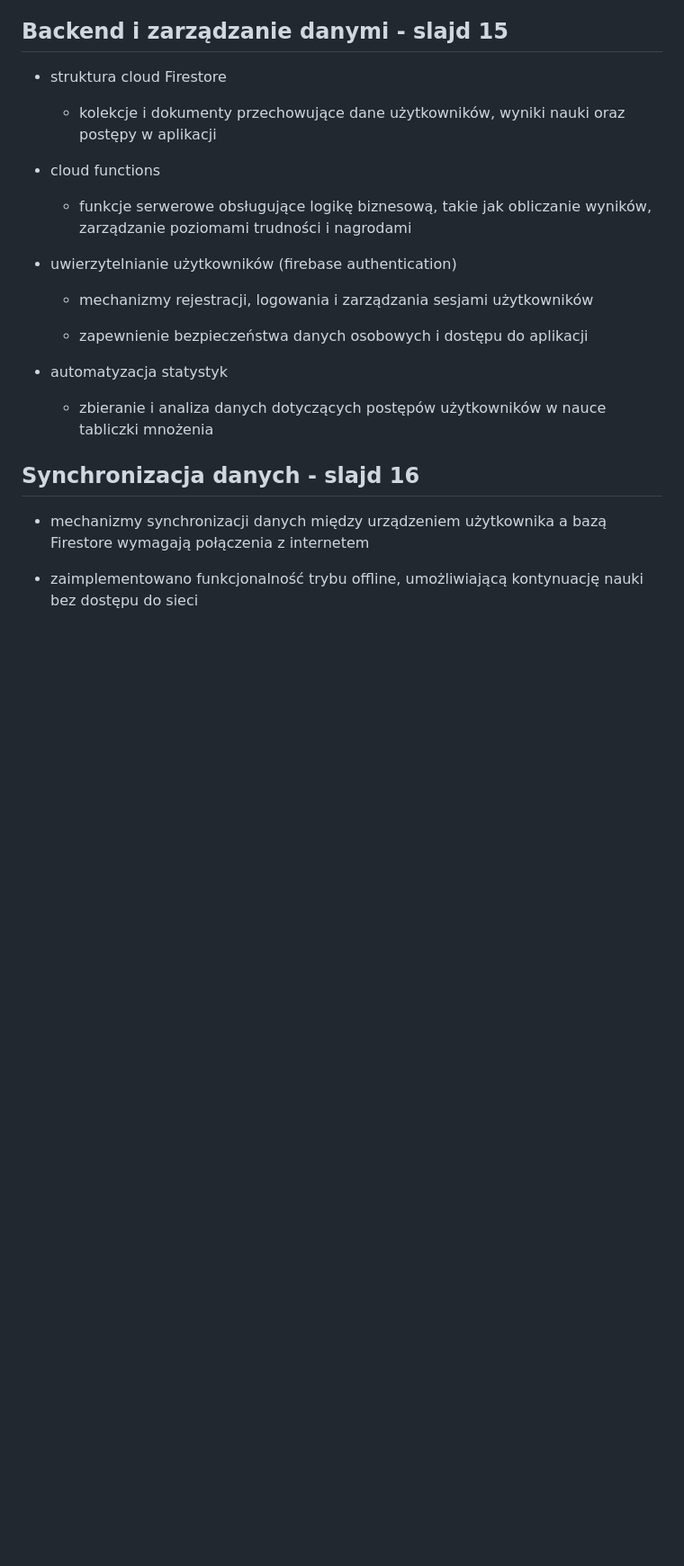
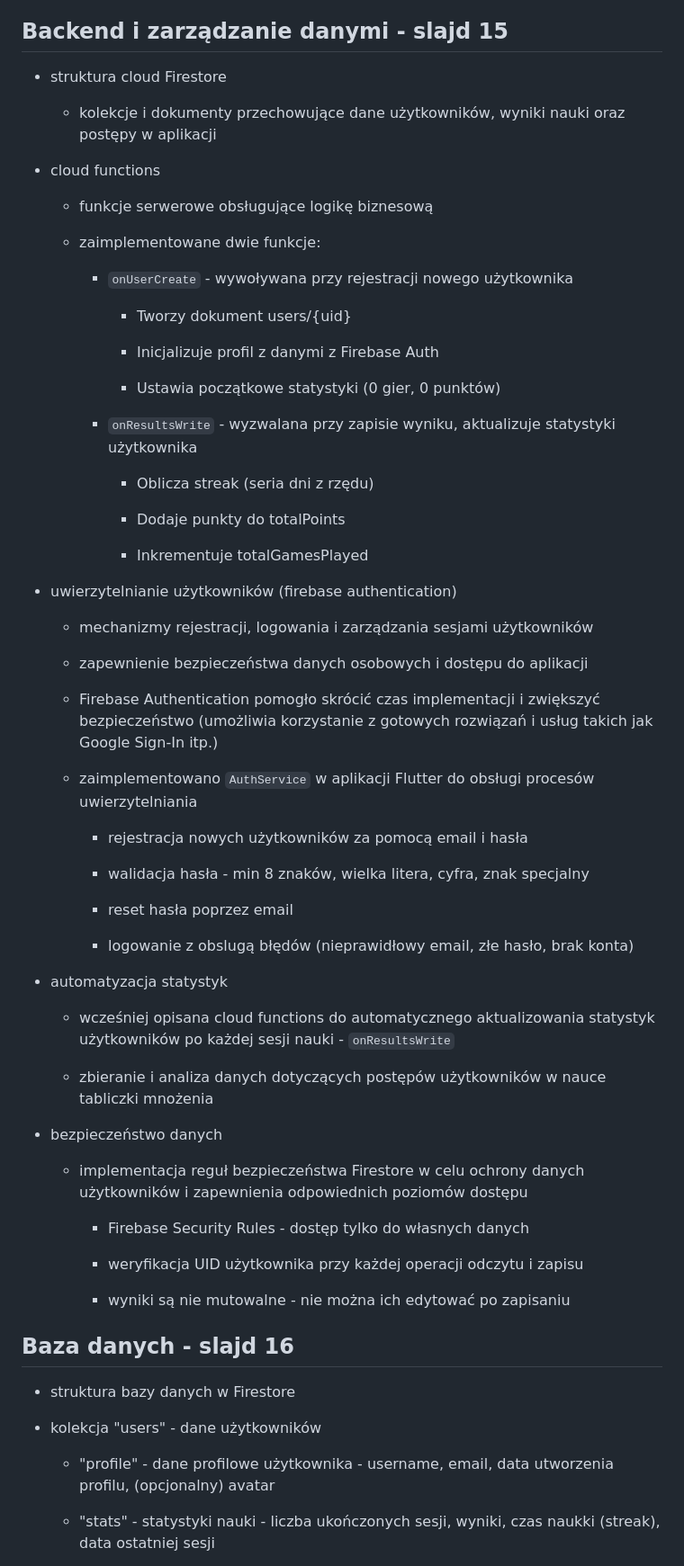
Before and after one commit to pieter0100/projektGrupowy, a Markdown page: docs/presentation/projekt-grupowy-prezentacja-tekst.md, the part around one of its changes. Shown at 90% size. Rendered like a GitHub page; blank space fills up the shorter version.

```diff
--- a/docs/presentation/projekt-grupowy-prezentacja-tekst.md
+++ b/docs/presentation/projekt-grupowy-prezentacja-tekst.md
@@ -189,7 +189,25 @@
 
 - cloud functions
 
-  - funkcje serwerowe obsługujące logikę biznesową, takie jak obliczanie wyników, zarządzanie poziomami trudności i nagrodami
+  - funkcje serwerowe obsługujące logikę biznesową
+
+  - zaimplementowane dwie funkcje:
+
+    - `onUserCreate` - wywoływana przy rejestracji nowego użytkownika
+
+      - Tworzy dokument users/{uid}
+
+      - Inicjalizuje profil z danymi z Firebase Auth
+
+      - Ustawia początkowe statystyki (0 gier, 0 punktów)
+
+    - `onResultsWrite` - wyzwalana przy zapisie wyniku,  aktualizuje statystyki użytkownika
+
+      - Oblicza streak (seria dni z rzędu)
+
+      - Dodaje punkty do totalPoints
+
+      - Inkrementuje totalGamesPlayed
 
 - uwierzytelnianie użytkowników (firebase authentication)
 
@@ -197,12 +215,41 @@
 
   - zapewnienie bezpieczeństwa danych osobowych i dostępu do aplikacji
 
+  - Firebase Authentication pomogło skrócić czas implementacji i zwiększyć bezpieczeństwo (umożliwia korzystanie z gotowych rozwiązań i usług takich jak Google Sign-In itp.)
+
+  - zaimplementowano `AuthService` w aplikacji Flutter do obsługi procesów uwierzytelniania
+
+    - rejestracja nowych użytkowników za pomocą email i hasła
+
+    - walidacja hasła - min 8 znaków, wielka litera, cyfra, znak specjalny
+
+    - reset hasła poprzez email
+
+    - logowanie z obslugą błędów (nieprawidłowy email, złe hasło, brak konta)
+
 - automatyzacja statystyk
+
+  - wcześniej opisana cloud functions do automatycznego aktualizowania statystyk użytkowników po każdej sesji nauki - `onResultsWrite`
 
   - zbieranie i analiza danych dotyczących postępów użytkowników w nauce tabliczki mnożenia
 
-## Synchronizacja danych - slajd 16
+- bezpieczeństwo danych
 
-- mechanizmy synchronizacji danych między urządzeniem użytkownika a bazą Firestore wymagają połączenia z internetem
+  - implementacja reguł bezpieczeństwa Firestore w celu ochrony danych użytkowników i zapewnienia odpowiednich poziomów dostępu
 
-- zaimplementowano funkcjonalność trybu offline, umożliwiającą kontynuację nauki bez dostępu do sieci
+    - Firebase Security Rules - dostęp tylko do własnych danych
+
+    - weryfikacja UID użytkownika przy każdej operacji odczytu i zapisu
+
+    - wyniki są nie mutowalne - nie można ich edytować po zapisaniu
+
+## Baza danych - slajd 16
+
+- struktura bazy danych w Firestore
+
+- kolekcja "users" - dane użytkowników
+
+  - "profile" - dane profilowe użytkownika - username, email, data utworzenia profilu, (opcjonalny) avatar
+
+  - "stats" - statystyki nauki - liczba ukończonych sesji, wyniki, czas naukki (streak), data ostatniej sesji
+
```
Also changed, not shown: other parts of docs/presentation/projekt-grupowy-prezentacja-tekst.md (+55 -10 lines).
